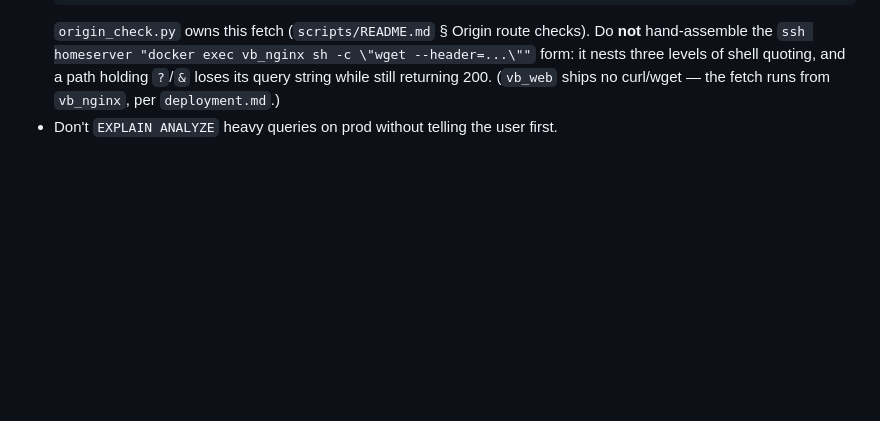
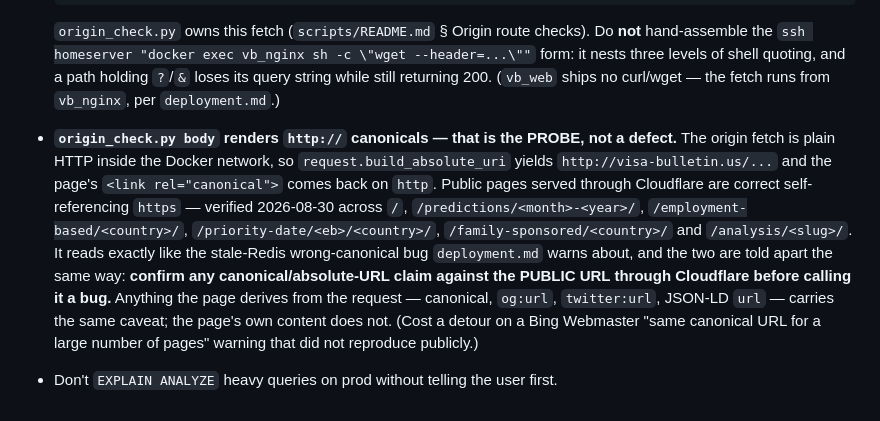
Before and after one commit to vyakunin/visa_bulletin, a Markdown page: .claude/rules/ground_truth.md, the part around the change. GitHub-like rendering; blank space fills up the shorter version.

Commit message:
docs(ground-truth): an origin probe renders http canonicals — check the public URL
origin_check.py fetches over plain HTTP inside the Docker network, so
build_absolute_uri yields an http:// canonical. It reads exactly like the
stale-Redis wrong-canonical bug deployment.md warns about, and cost a detour
on a Bing Webmaster warning that did not reproduce on the public URL.

Ticket: none — docs-only caveat, captured from a daily_checkup investigation

Co-Authored-By: Claude Opus 5 (1M context) <noreply@anthropic.com>

```diff
--- a/.claude/rules/ground_truth.md
+++ b/.claude/rules/ground_truth.md
@@ -29,4 +29,6 @@ When making a claim about live state (e.g. "we have N blog posts", "X URL is bro
   it nests three levels of shell quoting, and a path holding `?`/`&` loses its query string
   while still returning 200. (`vb_web` ships no curl/wget — the fetch runs from `vb_nginx`,
   per `deployment.md`.)
+- **`origin_check.py body` renders `http://` canonicals — that is the PROBE, not a defect.** The origin fetch is plain HTTP inside the Docker network, so `request.build_absolute_uri` yields `http://visa-bulletin.us/...` and the page's `<link rel="canonical">` comes back on `http`. Public pages served through Cloudflare are correct self-referencing `https` — verified 2026-08-30 across `/`, `/predictions/<month>-<year>/`, `/employment-based/<country>/`, `/priority-date/<eb>/<country>/`, `/family-sponsored/<country>/` and `/analysis/<slug>/`. It reads exactly like the stale-Redis wrong-canonical bug `deployment.md` warns about, and the two are told apart the same way: **confirm any canonical/absolute-URL claim against the PUBLIC URL through Cloudflare before calling it a bug.** Anything the page derives from the request — canonical, `og:url`, `twitter:url`, JSON-LD `url` — carries the same caveat; the page's own content does not. (Cost a detour on a Bing Webmaster "same canonical URL for a large number of pages" warning that did not reproduce publicly.)
+
 - Don't `EXPLAIN ANALYZE` heavy queries on prod without telling the user first.
```
